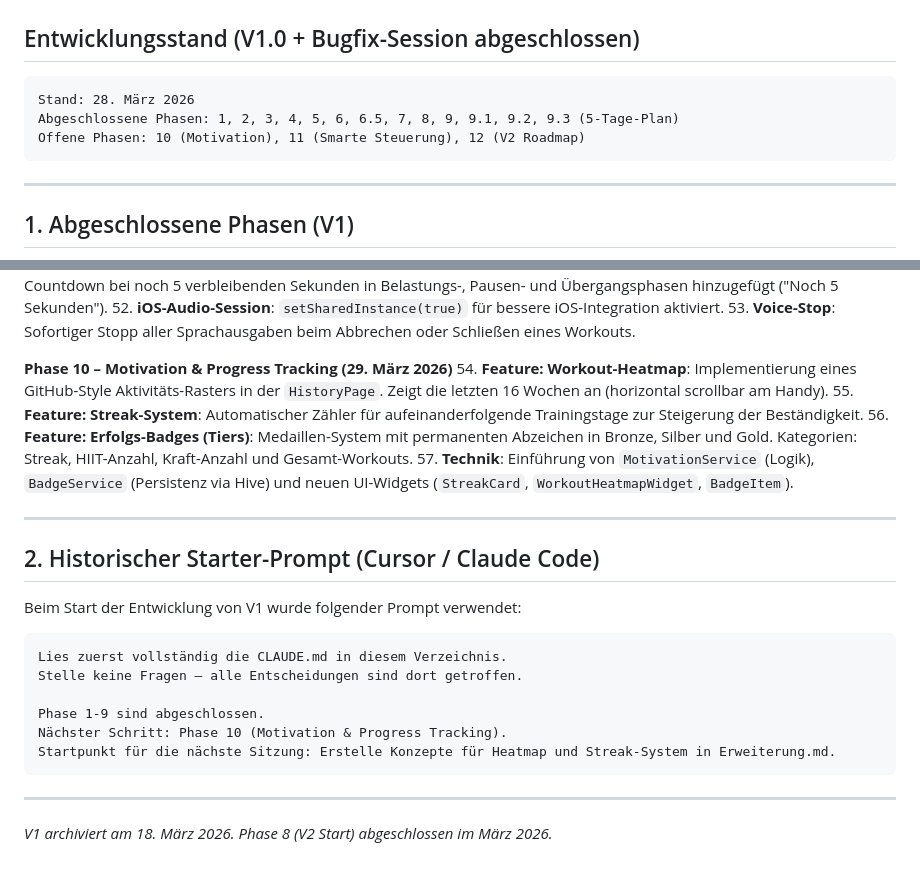
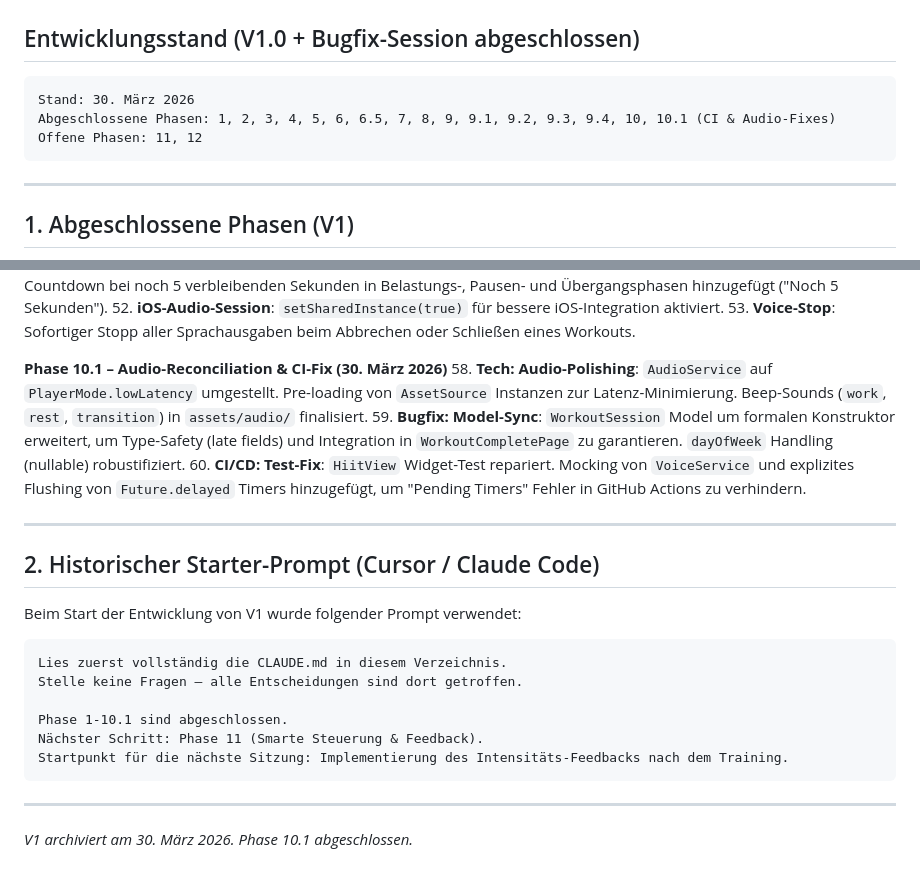
Before and after one commit to SAFSEC/Precision_Fitness_Flow, a Markdown page: DEV_LOG.md, 2 parts joined by grey strips. Rendered like a GitHub page.

````diff
--- a/DEV_LOG.md
+++ b/DEV_LOG.md
@@ -6,9 +6,9 @@ Dieses Dokument archiviert die abgeschlossenen Entwicklungsphasen und den Prozes
 
 ## Entwicklungsstand (V1.0 + Bugfix-Session abgeschlossen)
 ```
-Stand: 28. März 2026
-Abgeschlossene Phasen: 1, 2, 3, 4, 5, 6, 6.5, 7, 8, 9, 9.1, 9.2, 9.3 (5-Tage-Plan)
-Offene Phasen: 10 (Motivation), 11 (Smarte Steuerung), 12 (V2 Roadmap)
+Stand: 30. März 2026
+Abgeschlossene Phasen: 1, 2, 3, 4, 5, 6, 6.5, 7, 8, 9, 9.1, 9.2, 9.3, 9.4, 10, 10.1 (CI & Audio-Fixes)
+Offene Phasen: 11, 12
 ```
 
 ---
@@ -90,11 +90,10 @@ Offene Phasen: 10 (Motivation), 11 (Smarte Steuerung), 12 (V2 Roadmap)
 52. **iOS-Audio-Session**: `setSharedInstance(true)` für bessere iOS-Integration aktiviert.
 53. **Voice-Stop**: Sofortiger Stopp aller Sprachausgaben beim Abbrechen oder Schließen eines Workouts.
 
-**Phase 10 – Motivation & Progress Tracking (29. März 2026)**
-54. **Feature: Workout-Heatmap**: Implementierung eines GitHub-Style Aktivitäts-Rasters in der `HistoryPage`. Zeigt die letzten 16 Wochen an (horizontal scrollbar am Handy).
-55. **Feature: Streak-System**: Automatischer Zähler für aufeinanderfolgende Trainingstage zur Steigerung der Beständigkeit.
-56. **Feature: Erfolgs-Badges (Tiers)**: Medaillen-System mit permanenten Abzeichen in Bronze, Silber und Gold. Kategorien: Streak, HIIT-Anzahl, Kraft-Anzahl und Gesamt-Workouts.
-57. **Technik**: Einführung von `MotivationService` (Logik), `BadgeService` (Persistenz via Hive) und neuen UI-Widgets (`StreakCard`, `WorkoutHeatmapWidget`, `BadgeItem`).
+**Phase 10.1 – Audio-Reconciliation & CI-Fix (30. März 2026)**
+58. **Tech: Audio-Polishing**: `AudioService` auf `PlayerMode.lowLatency` umgestellt. Pre-loading von `AssetSource` Instanzen zur Latenz-Minimierung. Beep-Sounds (`work`, `rest`, `transition`) in `assets/audio/` finalisiert.
+59. **Bugfix: Model-Sync**: `WorkoutSession` Model um formalen Konstruktor erweitert, um Type-Safety (late fields) und Integration in `WorkoutCompletePage` zu garantieren. `dayOfWeek` Handling (nullable) robustifiziert.
+60. **CI/CD: Test-Fix**: `HiitView` Widget-Test repariert. Mocking von `VoiceService` und explizites Flushing von `Future.delayed` Timers hinzugefügt, um "Pending Timers" Fehler in GitHub Actions zu verhindern.
 
 ---
 
@@ -106,10 +105,10 @@ Beim Start der Entwicklung von V1 wurde folgender Prompt verwendet:
 Lies zuerst vollständig die CLAUDE.md in diesem Verzeichnis.
 Stelle keine Fragen – alle Entscheidungen sind dort getroffen.
 
-Phase 1-9 sind abgeschlossen.
-Nächster Schritt: Phase 10 (Motivation & Progress Tracking).
-Startpunkt für die nächste Sitzung: Erstelle Konzepte für Heatmap und Streak-System in Erweiterung.md.
+Phase 1-10.1 sind abgeschlossen.
+Nächster Schritt: Phase 11 (Smarte Steuerung & Feedback).
+Startpunkt für die nächste Sitzung: Implementierung des Intensitäts-Feedbacks nach dem Training.
 ```
 
 ---
-*V1 archiviert am 18. März 2026. Phase 8 (V2 Start) abgeschlossen im März 2026.*
+*V1 archiviert am 30. März 2026. Phase 10.1 abgeschlossen.*
````
Also changed, not shown: PrecisionFitnessFlow_CLAUDE.md (+9 -10 lines).
